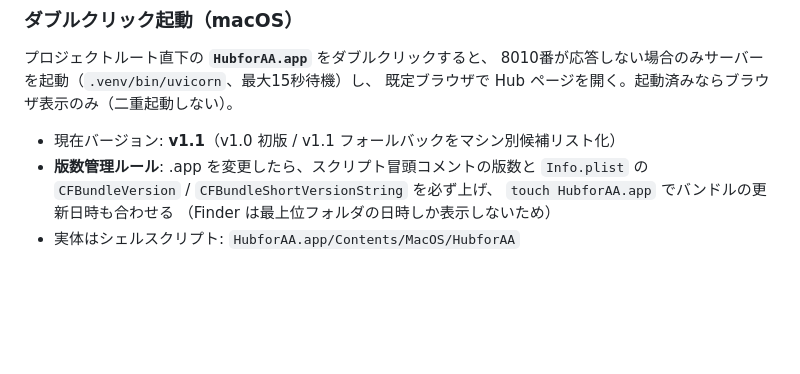
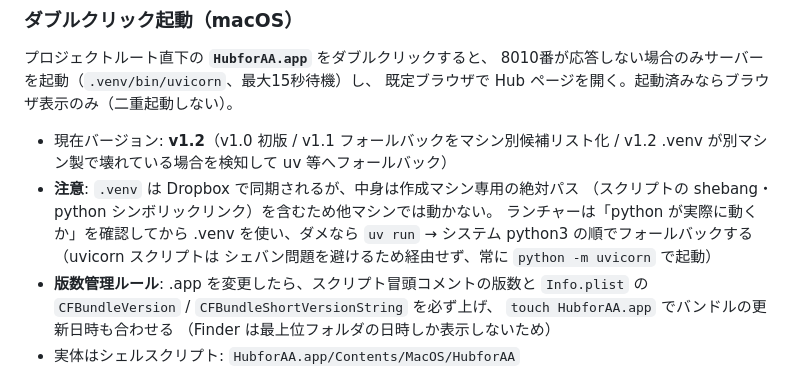
Before and after one commit to HirotakaUoi/HubforAA, a Markdown page: CLAUDE.md, the part around the change. GitHub-like rendering; blank space fills up the shorter version.

Commit message:
docs: HubforAA.app v1.2 の変更内容と .venv 同期問題の注意を追記
Co-Authored-By: Claude Fable 5 <noreply@anthropic.com>

```diff
--- a/CLAUDE.md
+++ b/CLAUDE.md
@@ -16,7 +16,13 @@ uvicorn main:app --port 8010
 8010番が応答しない場合のみサーバーを起動（`.venv/bin/uvicorn`、最大15秒待機）し、
 既定ブラウザで Hub ページを開く。起動済みならブラウザ表示のみ（二重起動しない）。
 
-- 現在バージョン: **v1.1**（v1.0 初版 / v1.1 フォールバックをマシン別候補リスト化）
+- 現在バージョン: **v1.2**（v1.0 初版 / v1.1 フォールバックをマシン別候補リスト化 /
+  v1.2 .venv が別マシン製で壊れている場合を検知して uv 等へフォールバック）
+- **注意**: `.venv` は Dropbox で同期されるが、中身は作成マシン専用の絶対パス
+  （スクリプトの shebang・python シンボリックリンク）を含むため他マシンでは動かない。
+  ランチャーは「python が実際に動くか」を確認してから .venv を使い、ダメなら
+  `uv run` → システム python3 の順でフォールバックする（uvicorn スクリプトは
+  シェバン問題を避けるため経由せず、常に `python -m uvicorn` で起動）
 - **版数管理ルール**: .app を変更したら、スクリプト冒頭コメントの版数と
   `Info.plist` の `CFBundleVersion` / `CFBundleShortVersionString` を必ず上げ、
   `touch HubforAA.app` でバンドルの更新日時も合わせる
```
